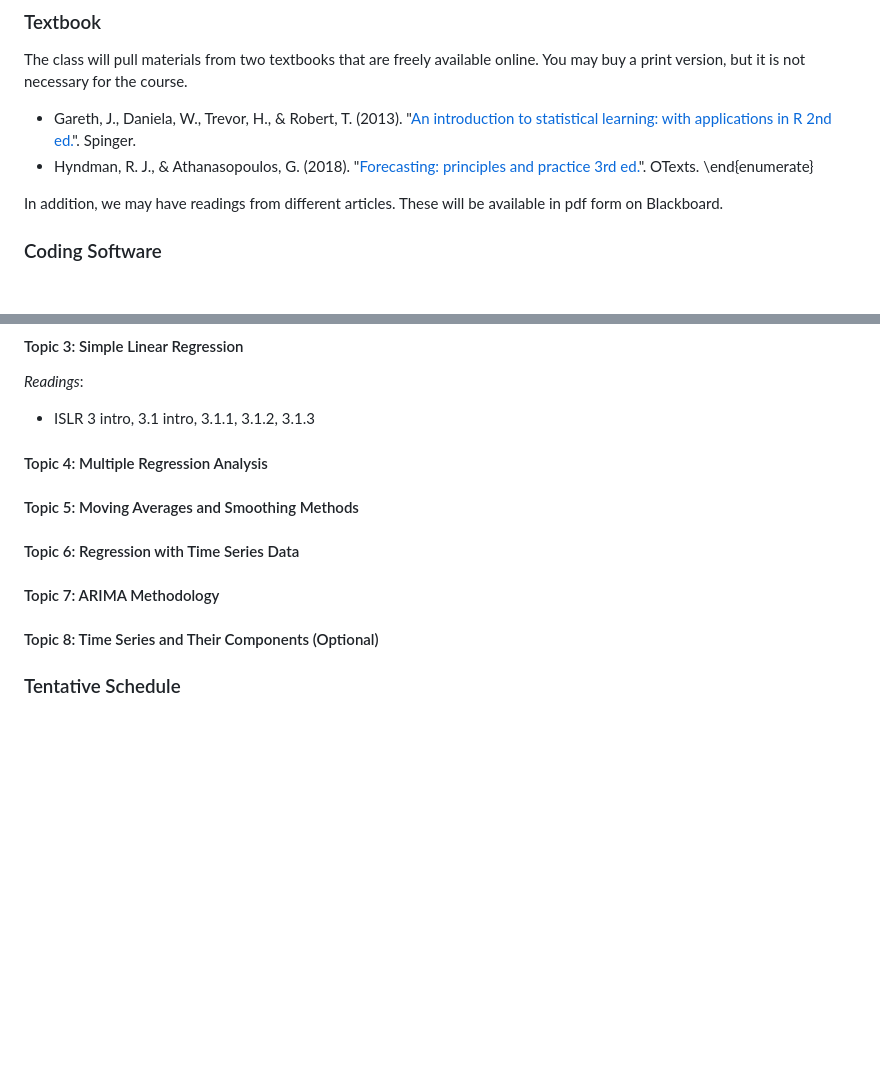
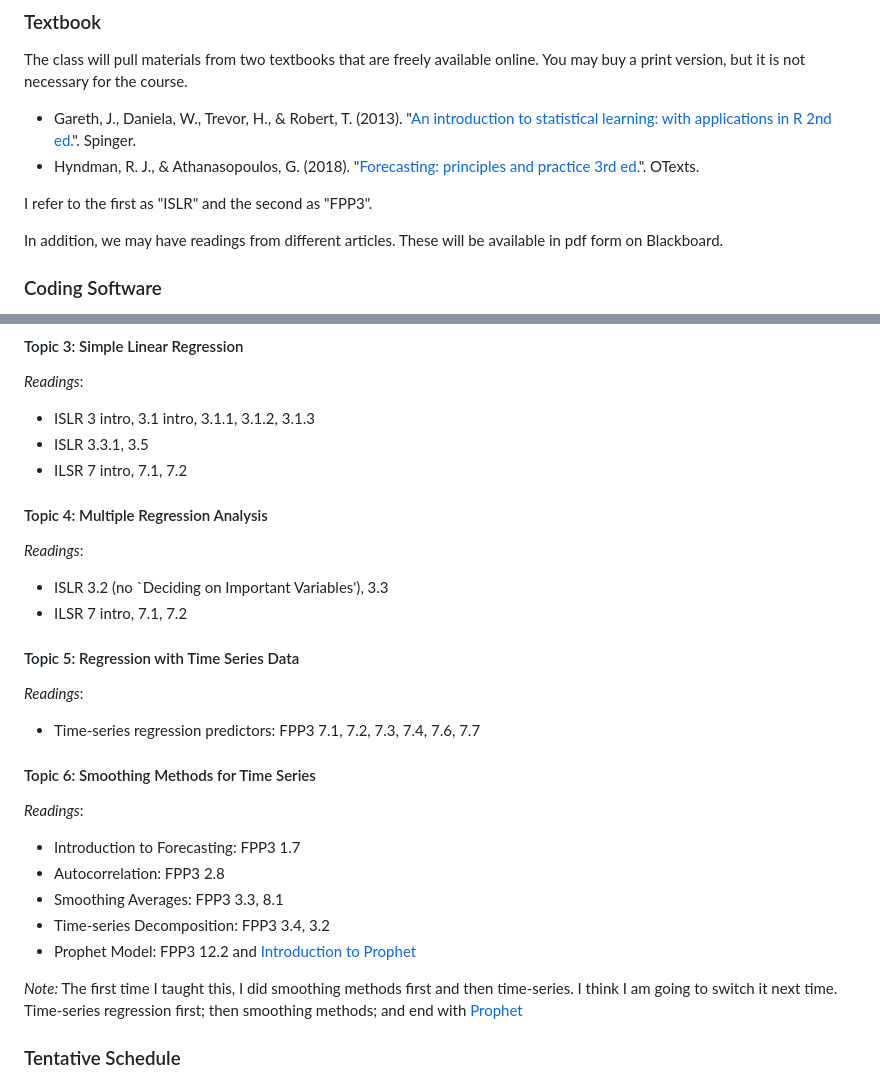
Before and after one commit to kylebutts/UARK_4753, a Markdown page: README.md, 2 parts joined by grey strips. Rendered like a GitHub page; blank space fills up the shorter version.

Commit message:
Add readings for class

```diff
--- a/README.md
+++ b/README.md
@@ -27,7 +27,8 @@ The class will pull materials from two textbooks that are freely available onlin
 
 - Gareth, J., Daniela, W., Trevor, H., \& Robert, T. (2013). "[An introduction to statistical learning: with applications in R 2nd ed.](https://www.statlearning.com)". Spinger.
 - Hyndman, R. J., \& Athanasopoulos, G. (2018). "[Forecasting: principles and practice 3rd ed.](https://otexts.com/fpp3/)". OTexts.
-\end{enumerate}
+
+I refer to the first as "ISLR" and the second as "FPP3".
 
 In addition, we may have readings from different articles. These will be available in pdf form on Blackboard.
 
@@ -88,20 +88,32 @@ This topic will review important concepts in algebra, probability, and statistic
 
 *Readings*:
 - ISLR 3 intro, 3.1 intro, 3.1.1, 3.1.2, 3.1.3
+- ISLR 3.3.1, 3.5
+- ILSR 7 intro, 7.1, 7.2
 
 #### Topic 4: Multiple Regression Analysis
 
+*Readings*:
+- ISLR 3.2 (no `Deciding on Important Variables'), 3.3
+- ILSR 7 intro, 7.1, 7.2
 
-#### Topic 5: Moving Averages and Smoothing Methods
+#### Topic 5: Regression with Time Series Data
+
+*Readings*:
+- Time-series regression predictors: FPP3 7.1, 7.2, 7.3, 7.4, 7.6, 7.7
+
+#### Topic 6: Smoothing Methods for Time Series
+
+*Readings*:
+- Introduction to Forecasting: FPP3 1.7
+- Autocorrelation: FPP3 2.8
+- Smoothing Averages: FPP3 3.3, 8.1
+- Time-series Decomposition: FPP3 3.4, 3.2
+- Prophet Model: FPP3 12.2 and [Introduction to Prophet](https://www.youtube.com/watch?v=pOYAXv15r3A)
 
 
-#### Topic 6: Regression with Time Series Data
+*Note:* The first time I taught this, I did smoothing methods first and then time-series. I think I am going to switch it next time. Time-series regression first; then smoothing methods; and end with [Prophet](https://facebook.github.io/prophet/)
 
-
-#### Topic 7: ARIMA Methodology
-
-
-#### Topic 8: Time Series and Their Components (Optional)
 
 
 ### Tentative Schedule
```
Also changed, not shown: other parts of README.md (+2 -3 lines).
